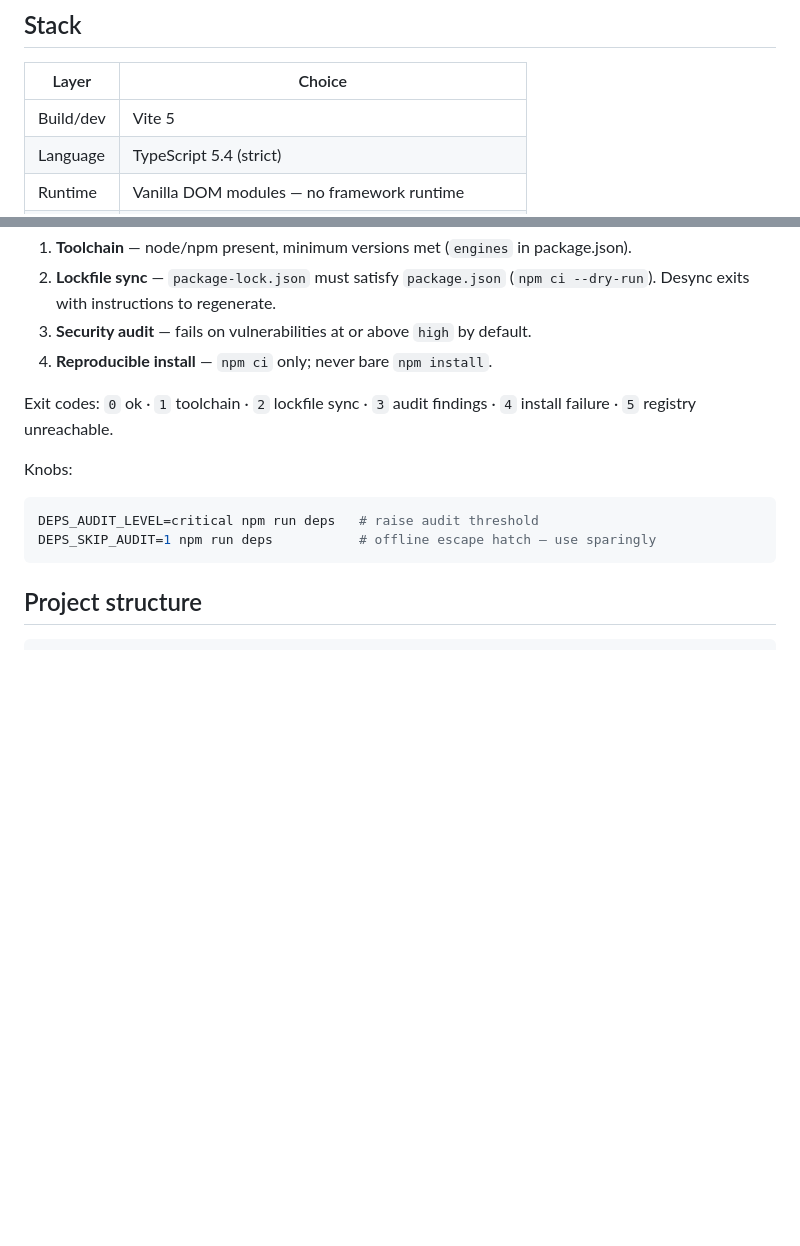
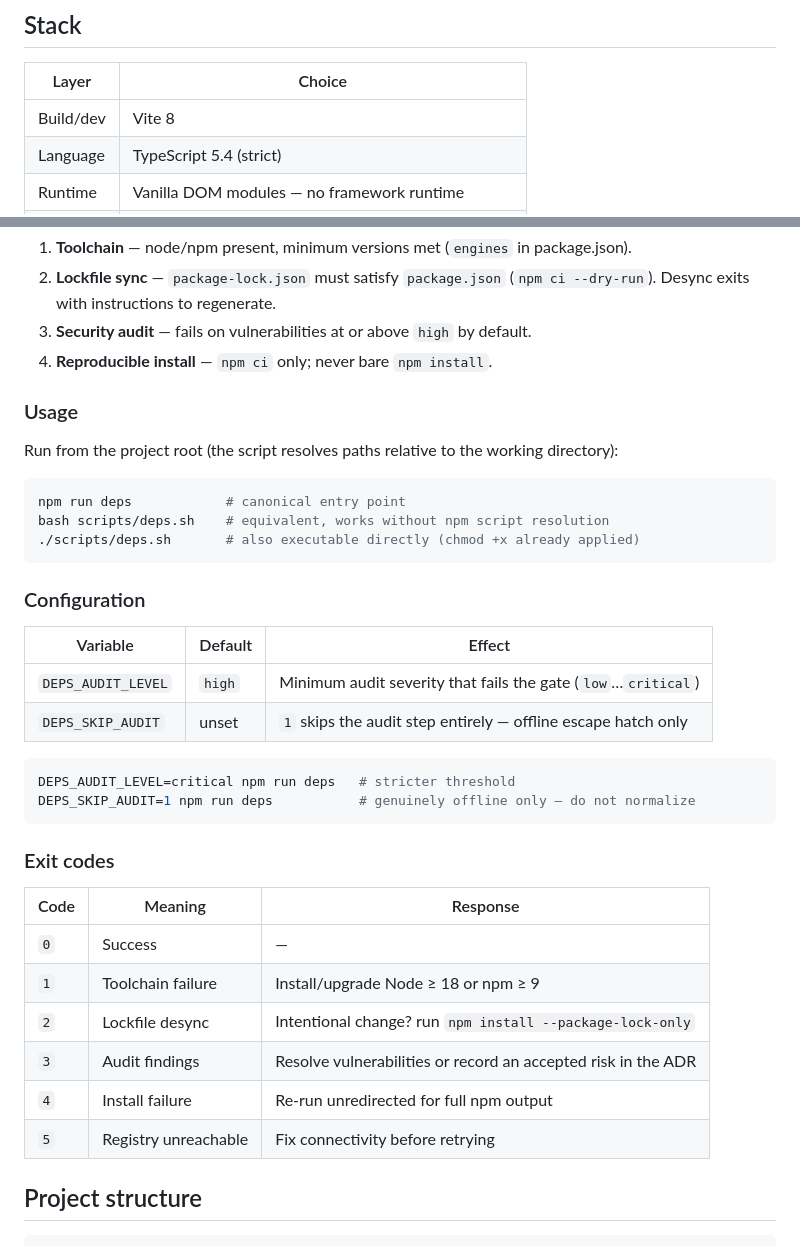
Before and after one commit to syndicat-labs/dubeeshoes, a Markdown page: README.md, 2 parts joined by grey strips. Drawn GitHub-style; blank space fills up the shorter version.

Commit message:
docs: expand deps.sh usage in readme

````diff
--- a/README.md
+++ b/README.md
@@ -8,7 +8,7 @@ with a bespoke, project-restricted design language.
 
 | Layer      | Choice                                            |
 |------------|---------------------------------------------------|
-| Build/dev  | Vite 5                                            |
+| Build/dev  | Vite 8                                            |
 | Language   | TypeScript 5.4 (strict)                           |
 | Runtime    | Vanilla DOM modules — no framework runtime        |
 | Styling    | Custom token system ("DubeeShoes" design language)|
@@ -47,15 +47,40 @@ gates in order and stops at the first failure:
 3. **Security audit** — fails on vulnerabilities at or above `high` by default.
 4. **Reproducible install** — `npm ci` only; never bare `npm install`.
 
-Exit codes: `0` ok · `1` toolchain · `2` lockfile sync · `3` audit findings ·
-`4` install failure · `5` registry unreachable.
+### Usage
 
-Knobs:
+Run from the project root (the script resolves paths relative to the working
+directory):
 
 ```bash
-DEPS_AUDIT_LEVEL=critical npm run deps   # raise audit threshold
-DEPS_SKIP_AUDIT=1 npm run deps           # offline escape hatch — use sparingly
+npm run deps            # canonical entry point
+bash scripts/deps.sh    # equivalent, works without npm script resolution
+./scripts/deps.sh       # also executable directly (chmod +x already applied)
 ```
+
+### Configuration
+
+| Variable           | Default | Effect                                                    |
+|--------------------|---------|-----------------------------------------------------------|
+| `DEPS_AUDIT_LEVEL` | `high`  | Minimum audit severity that fails the gate (`low`…`critical`) |
+| `DEPS_SKIP_AUDIT`  | unset   | `1` skips the audit step entirely — offline escape hatch only |
+
+```bash
+DEPS_AUDIT_LEVEL=critical npm run deps   # stricter threshold
+DEPS_SKIP_AUDIT=1 npm run deps           # genuinely offline only — do not normalize
+```
+
+### Exit codes
+
+| Code | Meaning            | Response                                                        |
+|------|--------------------|-----------------------------------------------------------------|
+| `0`  | Success            | —                                                               |
+| `1`  | Toolchain failure  | Install/upgrade Node ≥ 18 or npm ≥ 9                            |
+| `2`  | Lockfile desync    | Intentional change? run `npm install --package-lock-only`       |
+| `3`  | Audit findings     | Resolve vulnerabilities or record an accepted risk in the ADR   |
+| `4`  | Install failure    | Re-run unredirected for full npm output                         |
+| `5`  | Registry unreachable | Fix connectivity before retrying                              |
+
 
 ## Project structure
 
````
